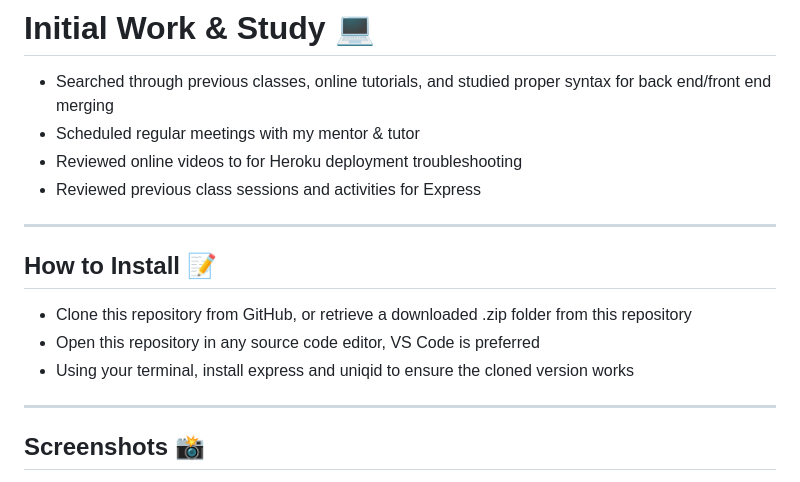
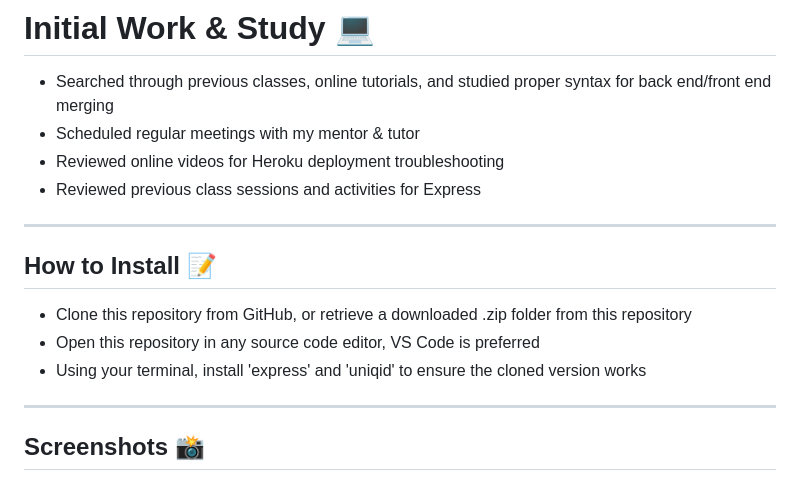
Before and after one commit to F3N215/Express-Note-Taking-App, a Markdown page: README.md, the part around one of its changes. Rendered like a GitHub page.

```diff
--- a/README.md
+++ b/README.md
@@ -19,14 +18,14 @@
 # Initial Work & Study 💻
 * Searched through previous classes, online tutorials, and studied proper syntax for back end/front end merging
 * Scheduled regular meetings with my mentor & tutor
-* Reviewed online videos to for Heroku deployment troubleshooting
+* Reviewed online videos for Heroku deployment troubleshooting
 * Reviewed previous class sessions and activities for Express
 
 -----
 ## How to Install 📝
 * Clone this repository from GitHub, or retrieve a downloaded .zip folder from this repository
 * Open this repository in any source code editor, VS Code is preferred
-* Using your terminal, install express and uniqid to ensure the cloned version works
+* Using your terminal, install 'express' and 'uniqid' to ensure the cloned version works
 
 -----
 ## Screenshots 📸
```
Also changed, not shown: other parts of README.md (+4 -5 lines).
